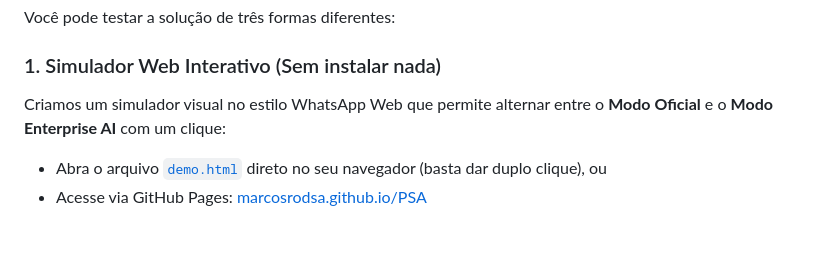
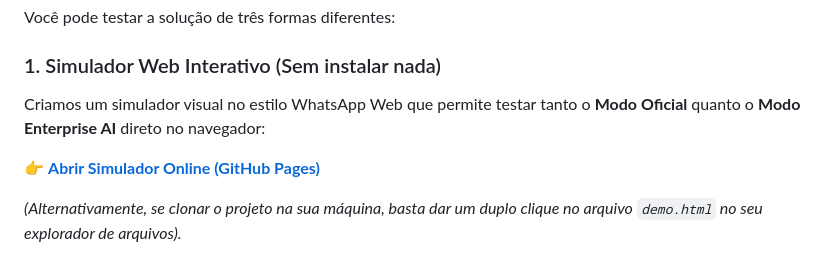
Before and after one commit to marcosrodsa/PSA, a Markdown page: README.md, the part around the change. GitHub-like rendering.

Commit message:
docs: atualizar link direto do GitHub Pages ativo no README

```diff
--- a/README.md
+++ b/README.md
@@ -15,9 +15,11 @@ Ambos os fluxos estão **ativos em produção** e prontos para teste imediato.
 Você pode testar a solução de três formas diferentes:
 
 ### 1. Simulador Web Interativo (Sem instalar nada)
-Criamos um simulador visual no estilo WhatsApp Web que permite alternar entre o **Modo Oficial** e o **Modo Enterprise AI** com um clique:
-- Abra o arquivo [`demo.html`](./demo.html) direto no seu navegador (basta dar duplo clique), ou
-- Acesse via GitHub Pages: [marcosrodsa.github.io/PSA](https://marcosrodsa.github.io/PSA)
+Criamos um simulador visual no estilo WhatsApp Web que permite testar tanto o **Modo Oficial** quanto o **Modo Enterprise AI** direto no navegador:
+
+👉 **[Abrir Simulador Online (GitHub Pages)](https://marcosrodsa.github.io/PSA/)**
+
+*(Alternativamente, se clonar o projeto na sua máquina, basta dar um duplo clique no arquivo `demo.html` no seu explorador de arquivos).*
 
 ![Simulador Interativo](./screenshots/simulador_demo_enterprise.jpg)
 
```
